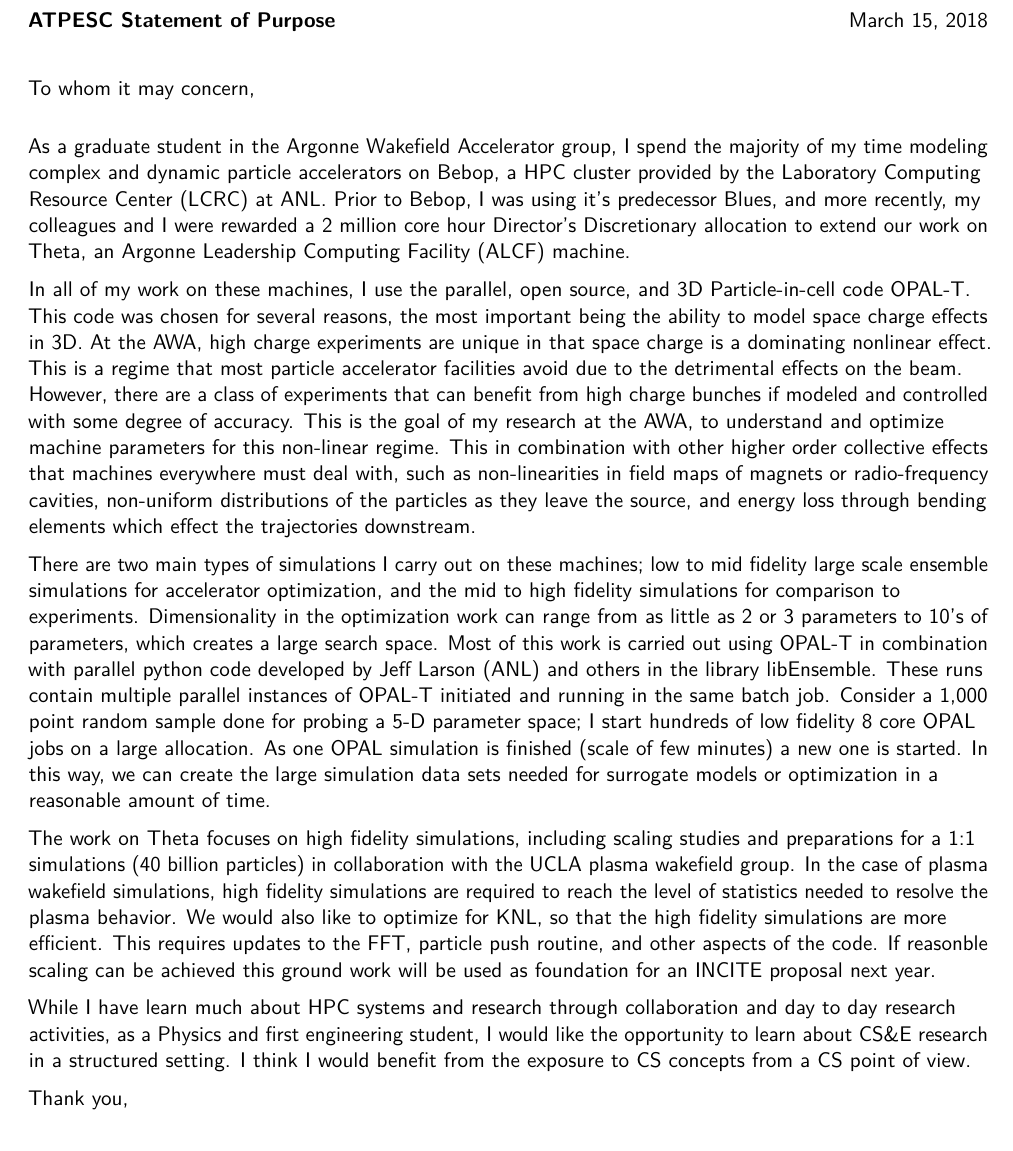
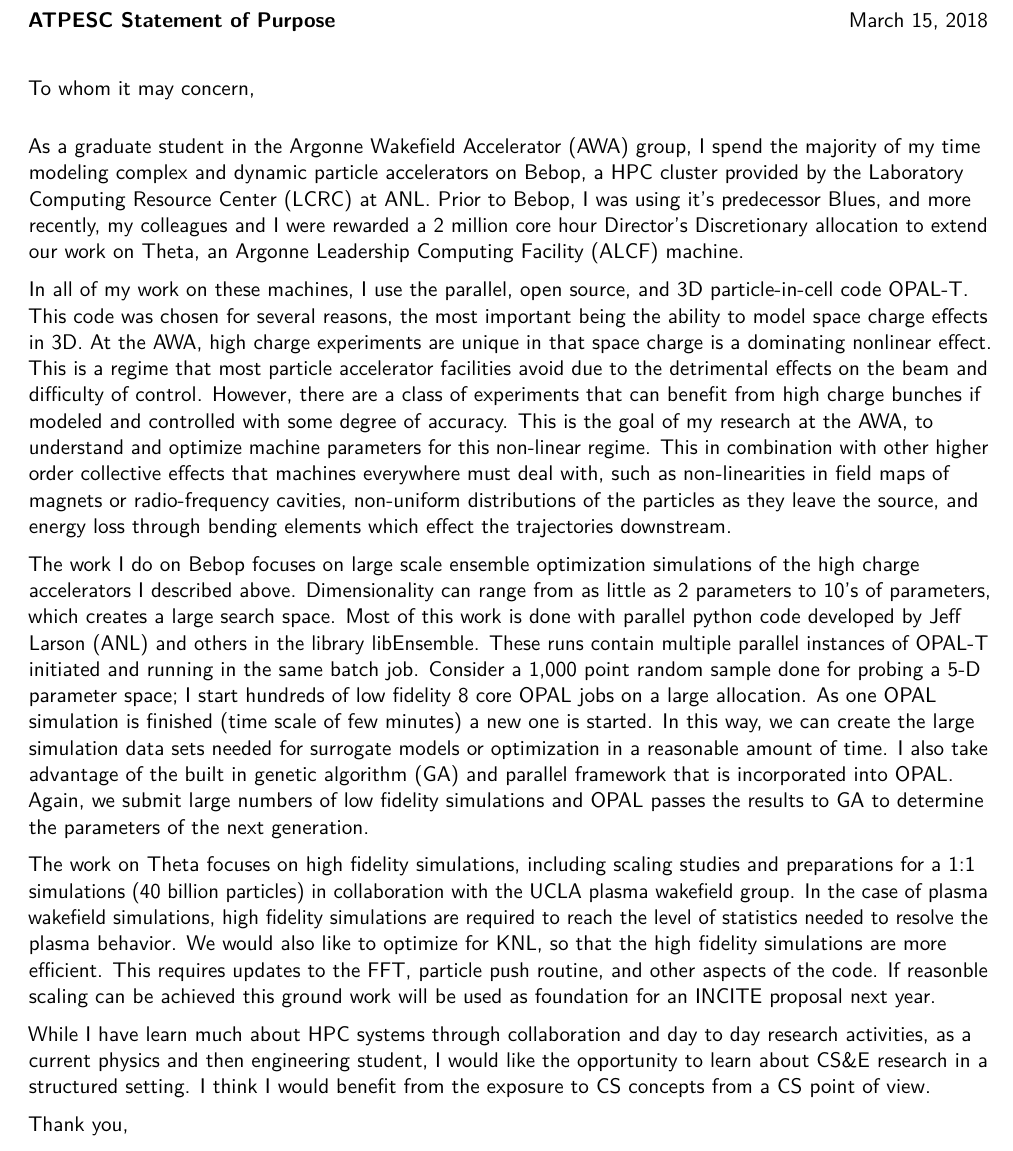
Before and after one commit to nneveu/nneveu_cv, a LaTeX CV (NeveuNicole_CV.tex): part of page 1 of 3, cut so that both start at the same text. Compiled offline with pdfLaTeX.

Commit message:
few changes to SOP

```diff
--- a/NeveuNicole_CV.tex
+++ b/NeveuNicole_CV.tex
@@ -56,7 +56,7 @@
 
 \makelettertitle
 
-As a graduate student in the Argonne Wakefield Accelerator group,
+As a graduate student in the Argonne Wakefield Accelerator (AWA) group,
 I spend the majority of my time modeling complex and dynamic particle accelerators on
 Bebop, a HPC cluster provided by the Laboratory Computing Resource Center (LCRC) at ANL.
 Prior to Bebop, I was using it's predecessor Blues, and more recently,
@@ -65,11 +65,12 @@ allocation to extend our work on Theta,
 an Argonne Leadership Computing Facility (ALCF) machine.
 
 In all of my work on these machines, I use the parallel, open source, and
-3D Particle-in-cell code OPAL-T.
+3D particle-in-cell code OPAL-T.
 This code was chosen for several reasons, the most important being the ability
 to model space charge effects in 3D. At the AWA, high charge experiments are unique
 in that space charge is a dominating nonlinear effect. This is a regime that most
-particle accelerator facilities avoid due to the detrimental effects on the beam.
+particle accelerator facilities avoid due to the detrimental effects on the beam
+and difficulty of control.
 However, there are a class of experiments that can benefit from high charge bunches
 if modeled and controlled with some degree of accuracy. This is the goal of my research
 at the AWA, to understand and optimize machine parameters for
@@ -78,15 +79,17 @@ effects that machines everywhere must deal with, such as non-linearities in fiel
 magnets or radio-frequency cavities, non-uniform distributions of the particles as they
 leave the source, and energy loss through bending elements which effect the trajectories downstream.
 
-There are two main types of simulations I carry out on these machines;
-low to mid fidelity large scale ensemble simulations for accelerator optimization,
-and the mid to high fidelity simulations for comparison to experiments.
-Dimensionality in the optimization work can range from as little as 2 or 3 parameters
-to 10's of parameters, which creates a large search space. Most of this work is carried
-out using OPAL-T in combination with parallel python code developed by Jeff Larson (ANL)
+The work I do on Bebop focuses on large scale ensemble optimization simulations
+of the high charge accelerators I described above.
+Dimensionality can range from as little as 2 parameters
+to 10's of parameters, which creates a large search space. Most of this work is done
+with parallel python code developed by Jeff Larson (ANL)
 and others in the library libEnsemble. These runs contain multiple parallel instances of OPAL-T initiated and running in the same batch job. Consider a 1,000 point random sample done for probing a 5-D parameter space; I start hundreds of low fidelity 8 core OPAL jobs on a large allocation.
-As one OPAL simulation is finished (scale of few minutes) a new one is started.
-In this way, we can create the large simulation data sets needed for surrogate models or optimization in a reasonable amount of time.
+As one OPAL simulation is finished (time scale of few minutes) a new one is started.
+In this way, we can create the large simulation data sets needed for surrogate models or optimization in a reasonable amount of time. I also take advantage of the
+built in genetic algorithm (GA) and parallel framework that is incorporated into OPAL.
+Again, we submit large numbers of low fidelity simulations and OPAL passes the
+results to GA to determine the parameters of the next generation.
 
 The work on Theta focuses on high fidelity simulations,
 including scaling studies and preparations for a 1:1 simulations
@@ -98,8 +101,8 @@ including scaling studies and preparations for a 1:1 simulations
  other aspects of the code. If reasonble scaling can be achieved this
  ground work will be used as foundation for an INCITE proposal next year.
 
- While I have learn much about HPC systems and research through collaboration and
- day to day research activities, as a Physics and first engineering student,
+ While I have learn much about HPC systems through collaboration and
+ day to day research activities, as a current physics and then engineering student,
  I would like the opportunity to learn about CS\&E research in a structured setting.
  I think I would benefit from the exposure to CS concepts from a CS point of view.
 
```
